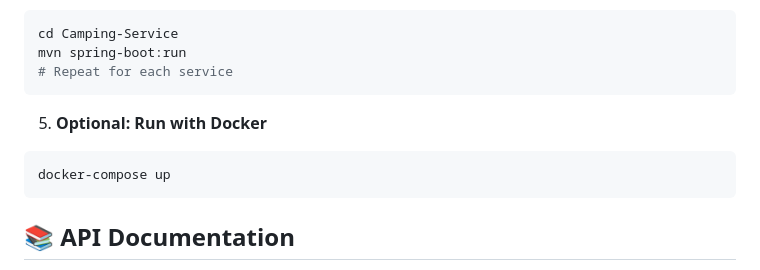
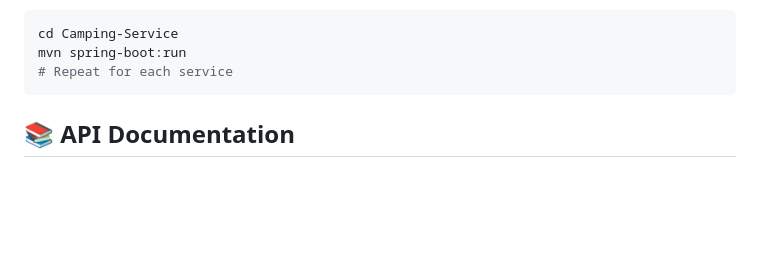
Before and after one commit to Louaysaad30/Outdoors-SpringBoot-MicroService, a Markdown page: README.md, the part around the change. GitHub-like rendering; blank space fills up the shorter version.

````diff
--- a/README.md
+++ b/README.md
@@ -125,10 +125,6 @@ mvn spring-boot:run
 # Repeat for each service
 ```
 
-5. **Optional: Run with Docker**
-```bash
-docker-compose up
-```
 
 ## 📚 API Documentation
 
````
